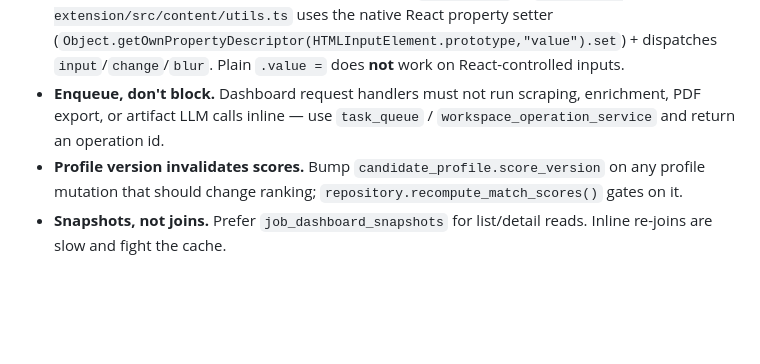
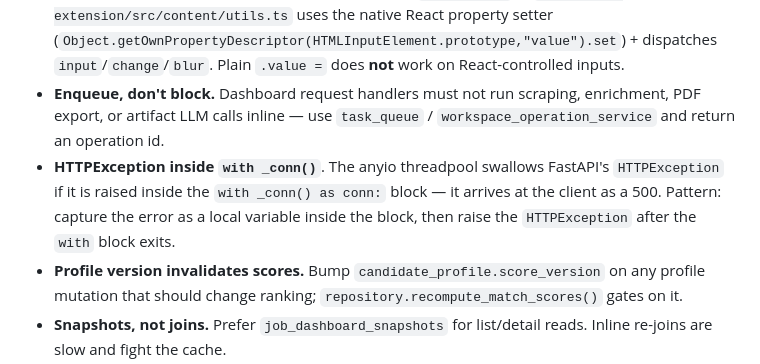
Before and after one commit to Koushik0901/AI-Job-Hunter, a Markdown page: CLAUDE.md, the part around the change. Rendered like a GitHub page; blank space fills up the shorter version.

Commit message:
Document HTTPException-inside-_conn() gotcha in CLAUDE.md
Co-Authored-By: Claude Sonnet 4.6 <noreply@anthropic.com>

```diff
--- a/CLAUDE.md
+++ b/CLAUDE.md
@@ -120,6 +120,7 @@ Copy `.env.example` → `.env`. Critical vars:
 - **Path resolution** uses `Path.cwd()` for `.env`, `companies.yaml`, `jobs.db`. Always run from repo root.
 - **React-controlled inputs.** In the Chrome extension, `fillField()` in `src/chrome-extension/src/content/utils.ts` uses the native React property setter (`Object.getOwnPropertyDescriptor(HTMLInputElement.prototype,"value").set`) + dispatches `input`/`change`/`blur`. Plain `.value =` does **not** work on React-controlled inputs.
 - **Enqueue, don't block.** Dashboard request handlers must not run scraping, enrichment, PDF export, or artifact LLM calls inline — use `task_queue` / `workspace_operation_service` and return an operation id.
+- **HTTPException inside `with _conn()`**. The anyio threadpool swallows FastAPI's `HTTPException` if it is raised inside the `with _conn() as conn:` block — it arrives at the client as a 500. Pattern: capture the error as a local variable inside the block, then raise the `HTTPException` after the `with` block exits.
 - **Profile version invalidates scores.** Bump `candidate_profile.score_version` on any profile mutation that should change ranking; `repository.recompute_match_scores()` gates on it.
 - **Snapshots, not joins.** Prefer `job_dashboard_snapshots` for list/detail reads. Inline re-joins are slow and fight the cache.
 - **Recommend page** only shows `not_applied` jobs (`RecommendPage.tsx`). Don't accidentally broaden.
```
